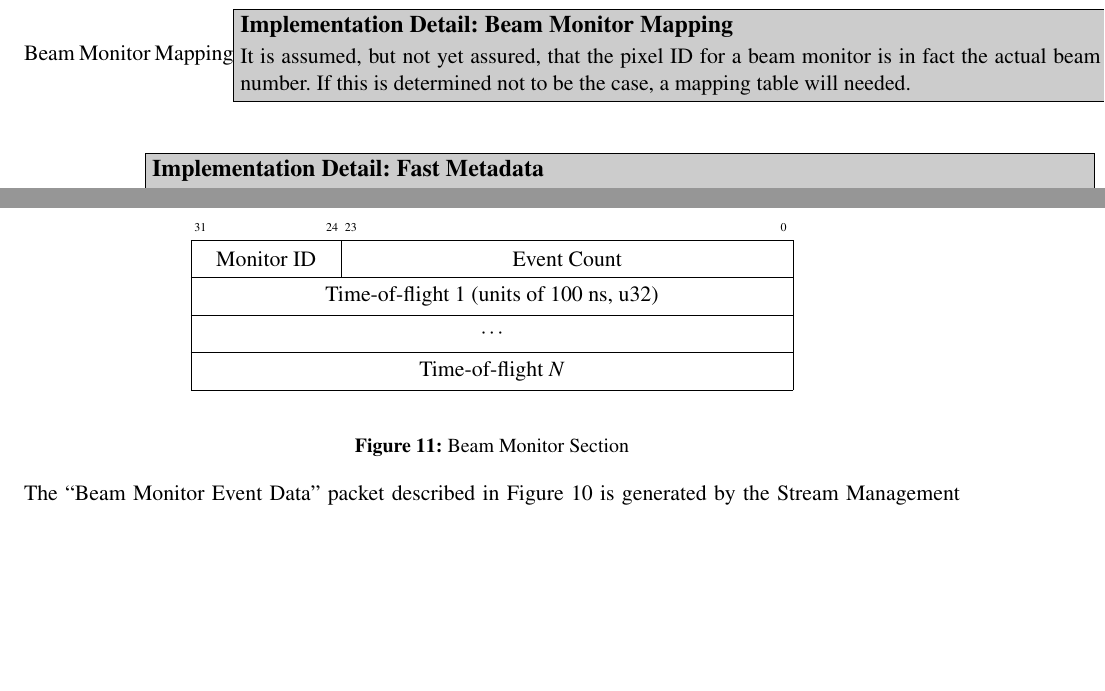
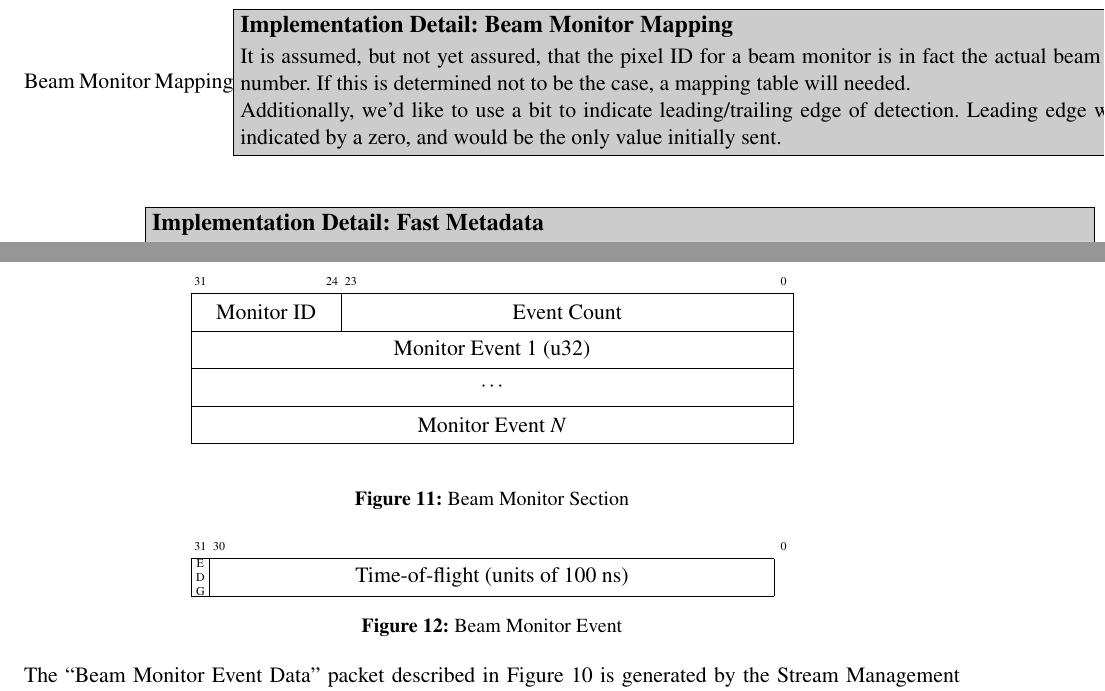
Before and after one commit to ADARA-Neutrons/adara, a LaTeX document (1_Network_Protocol/standalone.tex, which reads 1_Network_Protocol/component.tex): two parts of pages 7 and 14 of 31, joined at a grey line, cut so that both start at the same text, the shorter picture padded with empty space. Compiled offline with pdfLaTeX; a LaTeX package or settings file that is missing is left out.

Commit message:
Add leading/trailing edge indication for beam monitors
Beam monitors may be able to describe both leading and trailing edge of
detected neutrons, so provide a place for those semantics to be
recorded.

```diff
--- a/1_Network_Protocol/component.tex
+++ b/1_Network_Protocol/component.tex
@@ -406,7 +406,11 @@ which will be determined during implementation.}
 \detail{Beam Monitor Mapping}{%
 It is assumed, but not yet assured, that the pixel ID for a beam monitor
 is in fact the actual beam monitor number. If this is determined not to be
-the case, a mapping table will needed.}
+the case, a mapping table will needed.
+
+Additionally, we'd like to use a bit to indicate leading/trailing edge of
+detection. Leading edge would be indicated by a zero, and would be the
+only value initially sent.}
 \detail{Fast Metadata}{%
 There are many formats for the fast metadata pixel IDs, and the pixel ID
 also carries the actual value of the metadata variable. The TOF field's
@@ -754,12 +758,23 @@ Resolve this for implementation.}
     \bitheader{31,24,23,0} \\
     \bitbox{8}{Monitor ID} &
     \bitbox{24}{Event Count} \\
-    \wordbox{1}{Time-of-flight 1 (units of 100 ns, u32)} \\
+    \wordbox{1}{Monitor Event 1 (u32)} \\
     \wordbox{1}{$\cdots$} \\
-    \wordbox{1}{Time-of-flight $N$} \\
+    \wordbox{1}{Monitor Event $N$} \\
   \end{bytefield}
   \caption{Beam Monitor Section}
   \label{fig:protocol_monitor_event_section}
+\end{figure}
+
+\begin{figure}[h]
+  \centering
+  \begin{bytefield}{32}
+    \bitheader{31,30,0} \\
+    \bitbox{1}{\tiny E \\ D \\ G} &
+    \bitbox{30}{Time-of-flight (units of 100 ns)}
+  \end{bytefield}
+  \caption{Beam Monitor Event}
+  \label{fig:protocol_monitor_event_fields}
 \end{figure}
 
 The ``Beam Monitor Event Data'' packet described in
```
Also changed, not shown: 1_Network_Protocol/component.tex (6 more changed lines).
